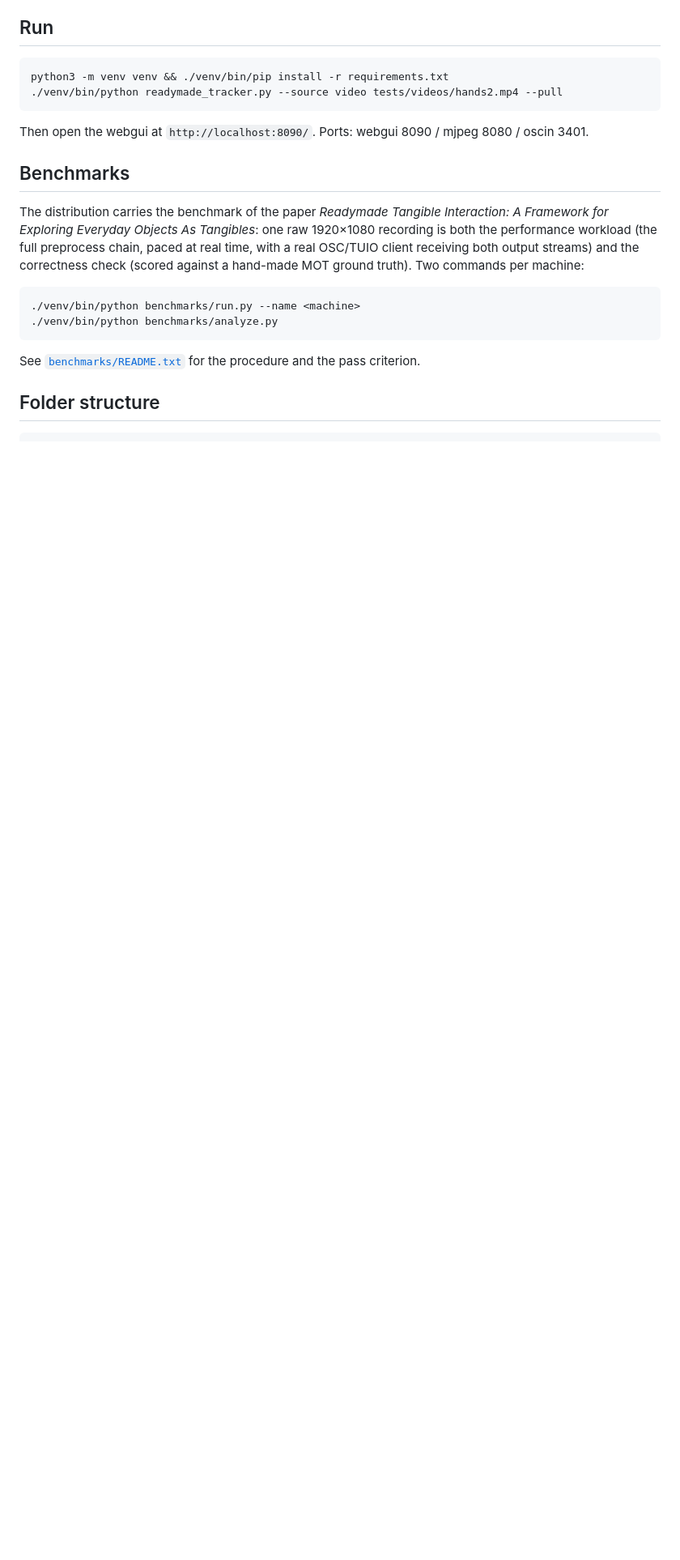
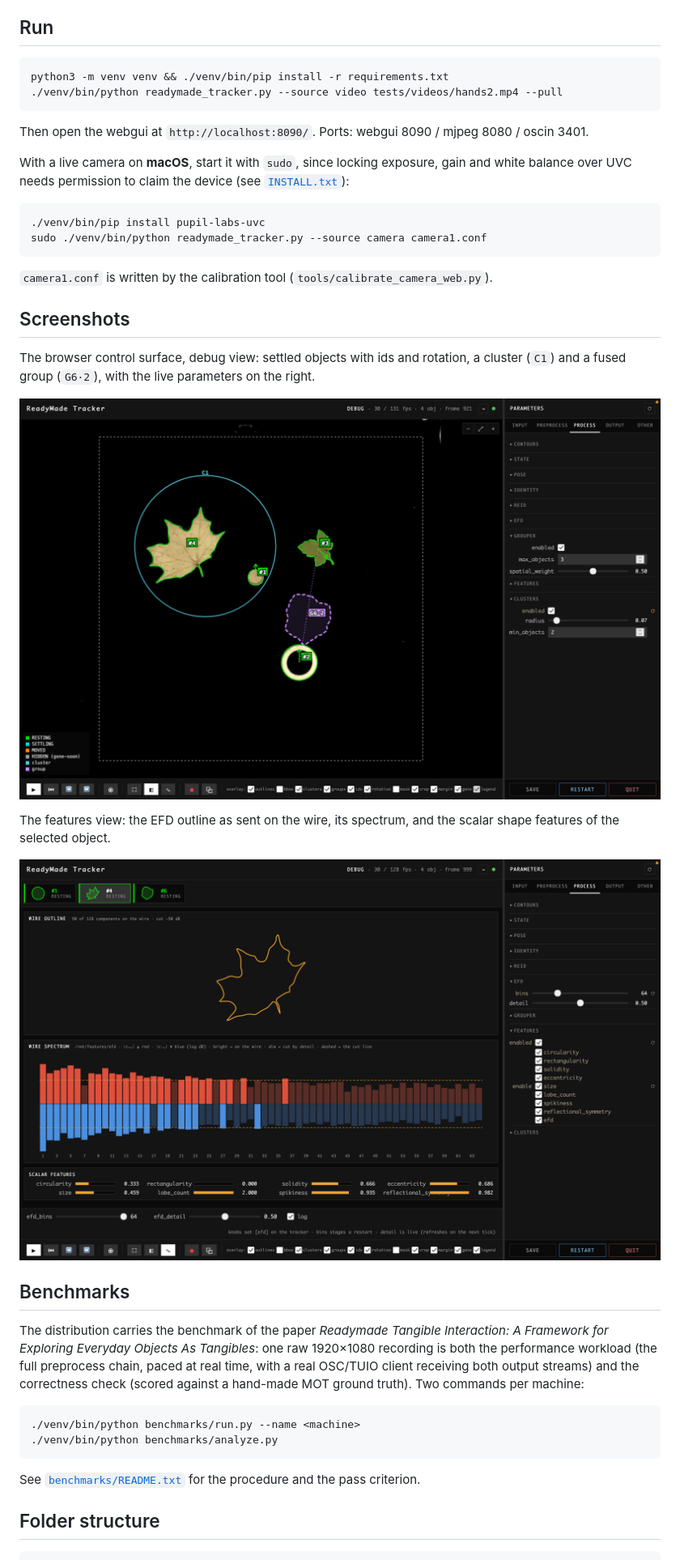
Before and after one commit to beyond-repair-repository/the-readymade-tracker, a Markdown page: README.md, the part around the change. Shown at 81% size. Rendered like a GitHub page; pictures changed too: docs/img/fig_browser.png (added), docs/img/fig_features_view.png (added); blank space fills up the shorter version.

Commit message:
docs: README — macOS camera start (sudo) + webgui screenshots

````diff
--- a/README.md
+++ b/README.md
@@ -29,6 +29,28 @@ python3 -m venv venv && ./venv/bin/pip install -r requirements.txt
 ```
 
 Then open the webgui at `http://localhost:8090/`. Ports: webgui 8090 / mjpeg 8080 / oscin 3401.
+
+With a live camera on **macOS**, start it with `sudo`, since locking exposure, gain and white
+balance over UVC needs permission to claim the device (see [`INSTALL.txt`](INSTALL.txt)):
+
+```sh
+./venv/bin/pip install pupil-labs-uvc
+sudo ./venv/bin/python readymade_tracker.py --source camera camera1.conf
+```
+
+`camera1.conf` is written by the calibration tool (`tools/calibrate_camera_web.py`).
+
+## Screenshots
+
+The browser control surface, debug view: settled objects with ids and rotation, a cluster
+(`C1`) and a fused group (`G6·2`), with the live parameters on the right.
+
+![The webgui debug view with tracked objects, a cluster and a group](docs/img/fig_browser.png)
+
+The features view: the EFD outline as sent on the wire, its spectrum, and the scalar shape
+features of the selected object.
+
+![The webgui features view with the EFD wire outline, spectrum and scalar features](docs/img/fig_features_view.png)
 
 ## Benchmarks
 
````
